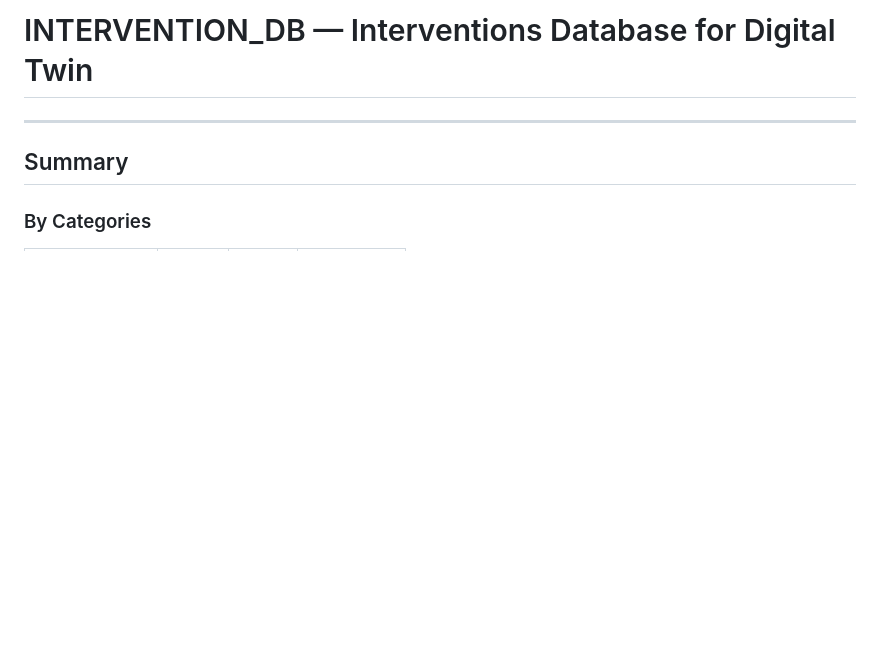
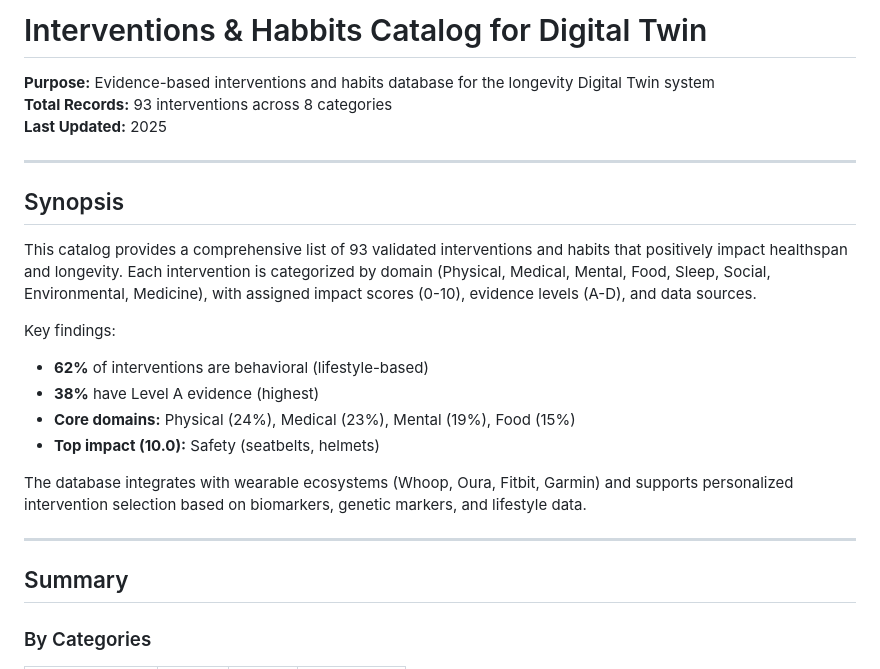
Before and after one commit to NutriLabAdm/longevity, a Markdown page: product-docs/entities/habbits_interventions_catalog.md, the part around the change. Drawn GitHub-style; blank space fills up the shorter version.

Commit message:
Add: synopsis to Interventions & Habbits catalog

```diff
--- a/product-docs/entities/habbits_interventions_catalog.md
+++ b/product-docs/entities/habbits_interventions_catalog.md
@@ -1,4 +1,22 @@
-# INTERVENTION_DB — Interventions Database for Digital Twin
+# Interventions & Habbits Catalog for Digital Twin
+
+**Purpose:** Evidence-based interventions and habits database for the longevity Digital Twin system
+**Total Records:** 93 interventions across 8 categories
+**Last Updated:** 2025
+
+---
+
+## Synopsis
+
+This catalog provides a comprehensive list of 93 validated interventions and habits that positively impact healthspan and longevity. Each intervention is categorized by domain (Physical, Medical, Mental, Food, Sleep, Social, Environmental, Medicine), with assigned impact scores (0-10), evidence levels (A-D), and data sources.
+
+Key findings:
+- **62%** of interventions are behavioral (lifestyle-based)
+- **38%** have Level A evidence (highest)
+- **Core domains:** Physical (24%), Medical (23%), Mental (19%), Food (15%)
+- **Top impact (10.0):** Safety (seatbelts, helmets)
+
+The database integrates with wearable ecosystems (Whoop, Oura, Fitbit, Garmin) and supports personalized intervention selection based on biomarkers, genetic markers, and lifestyle data.
 
 ---
 
```
